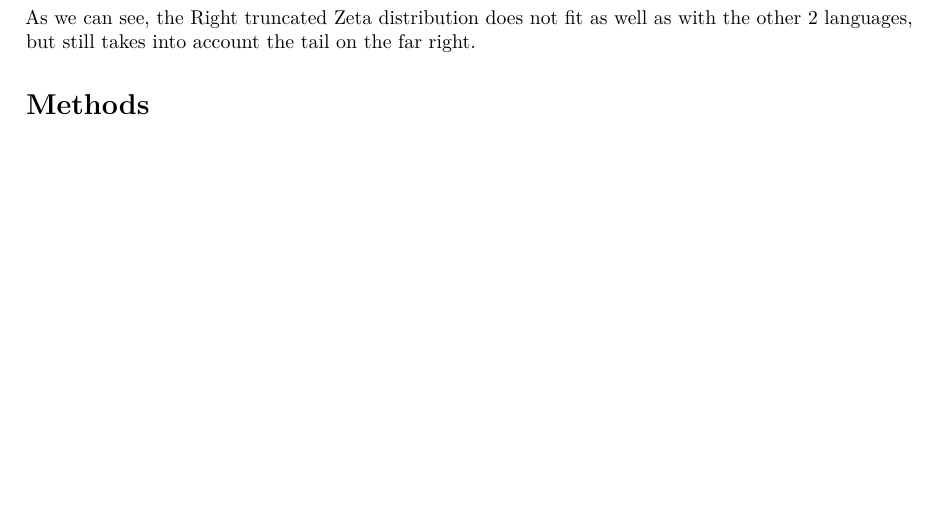
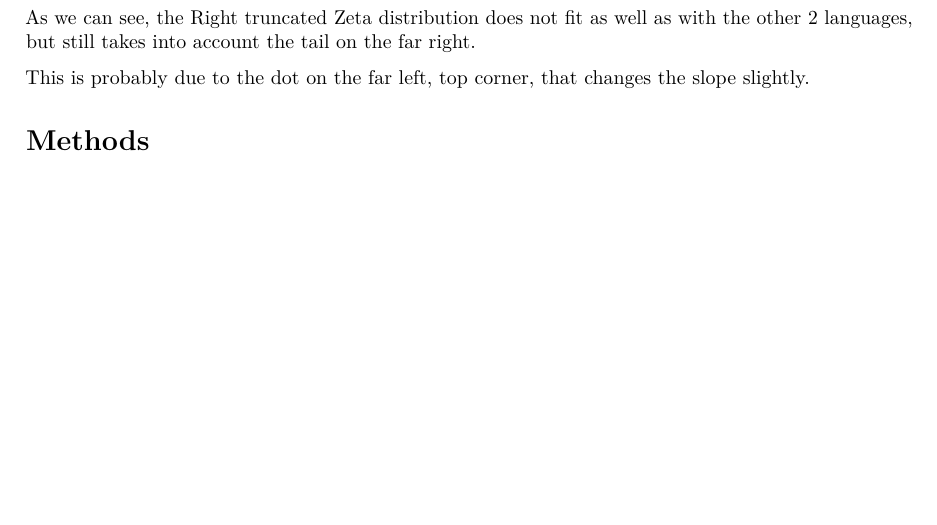
Before and after one commit to laz08/Complex-and-Social-Networks, an R Markdown document (02/report.Rmd): part of page 7 of 7, cut so that both start at the same text. Rendered offline with R 4.5, knitr and Pandoc, then LaTeX, with nearby package versions; some code elsewhere in the file could not run offline.

Commit message:
Little obs

```diff
--- a/02/report.Rmd
+++ b/02/report.Rmd
@@ -453,7 +453,7 @@ zeta_plot(seq, coeff, lang)
 As we can see, the Right truncated  Zeta distribution does not fit as well as with the other
 2 languages, but still takes into account the tail on the far right.
 
-
+This is probably due to the dot on the far left, top corner, that changes the slope slightly.
 
 
 # Methods
```
